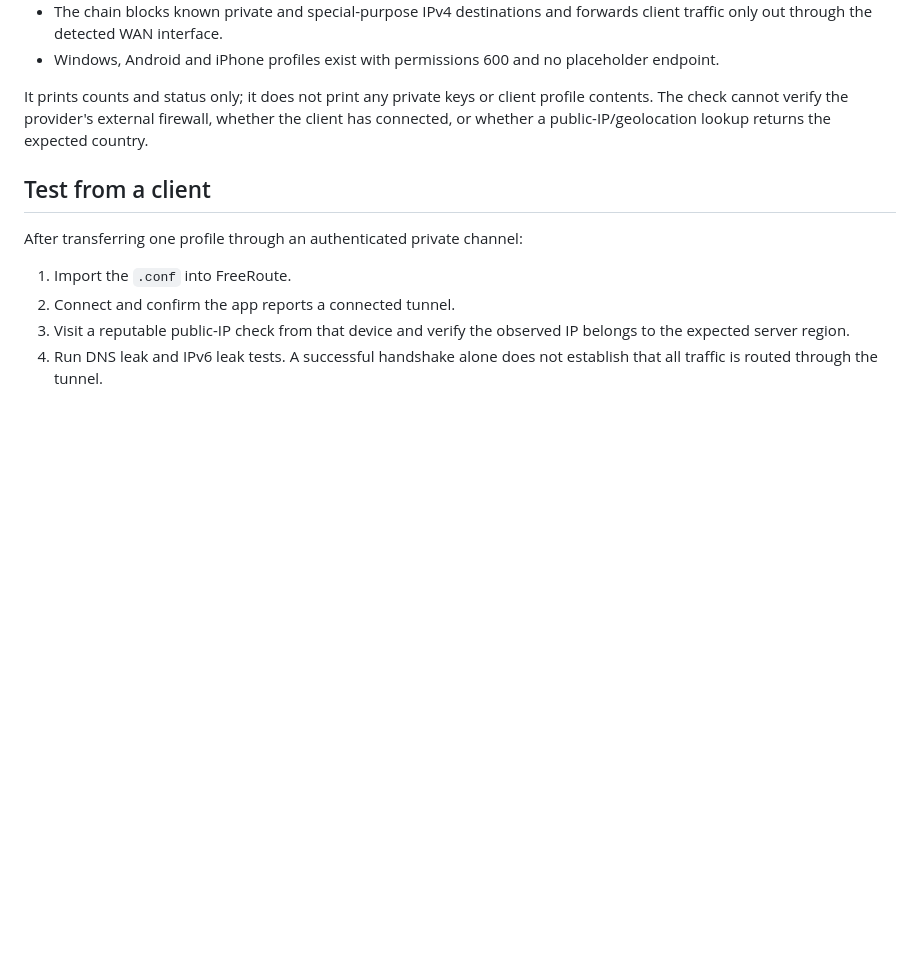
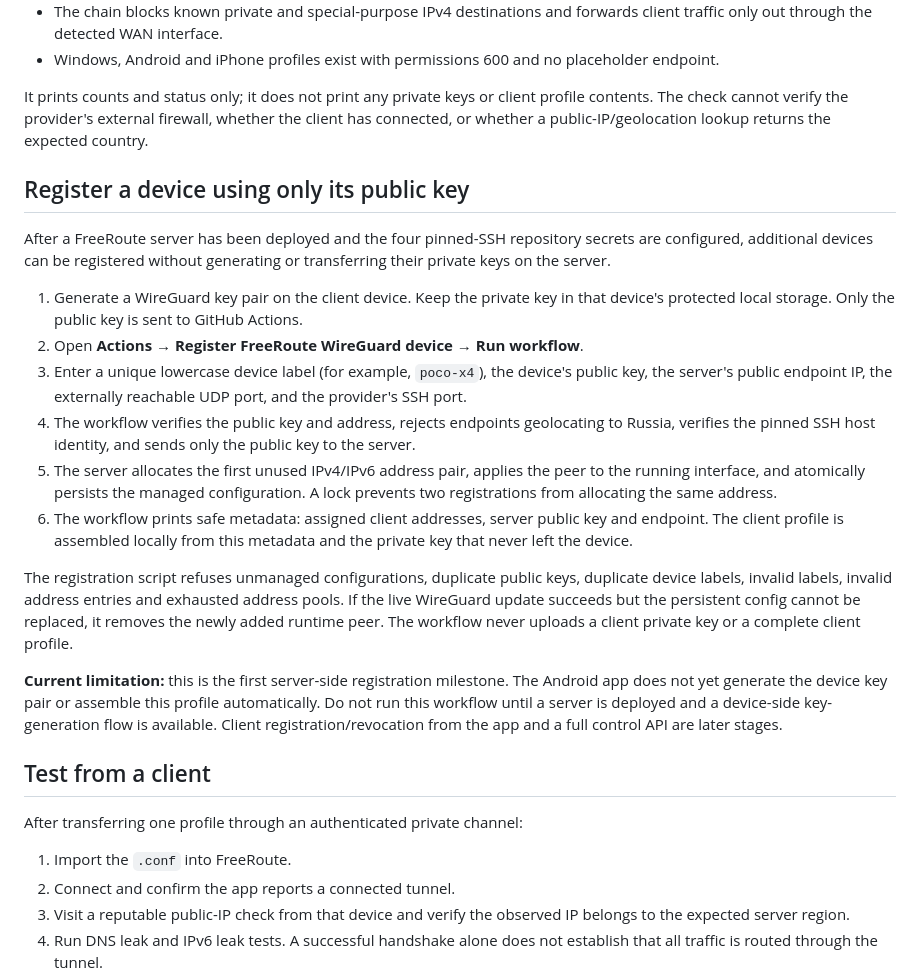
Before and after one commit to arturwarlord/VPN, a Markdown page: docs/SERVER_DEPLOYMENT.md, the part around the change. GitHub-like rendering; blank space fills up the shorter version.

Commit message:
Document public-key-only WireGuard device registration

```diff
--- a/docs/SERVER_DEPLOYMENT.md
+++ b/docs/SERVER_DEPLOYMENT.md
@@ -85,6 +85,21 @@ Open **Actions → Diagnose WireGuard server → Run workflow** after deployment
 
 It prints counts and status only; it does not print any private keys or client profile contents. The check cannot verify the provider's external firewall, whether the client has connected, or whether a public-IP/geolocation lookup returns the expected country.
 
+## Register a device using only its public key
+
+After a FreeRoute server has been deployed and the four pinned-SSH repository secrets are configured, additional devices can be registered without generating or transferring their private keys on the server.
+
+1. Generate a WireGuard key pair on the client device. Keep the private key in that device's protected local storage. Only the public key is sent to GitHub Actions.
+2. Open **Actions → Register FreeRoute WireGuard device → Run workflow**.
+3. Enter a unique lowercase device label (for example, `poco-x4`), the device's public key, the server's public endpoint IP, the externally reachable UDP port, and the provider's SSH port.
+4. The workflow verifies the public key and address, rejects endpoints geolocating to Russia, verifies the pinned SSH host identity, and sends only the public key to the server.
+5. The server allocates the first unused IPv4/IPv6 address pair, applies the peer to the running interface, and atomically persists the managed configuration. A lock prevents two registrations from allocating the same address.
+6. The workflow prints safe metadata: assigned client addresses, server public key and endpoint. The client profile is assembled locally from this metadata and the private key that never left the device.
+
+The registration script refuses unmanaged configurations, duplicate public keys, duplicate device labels, invalid labels, invalid address entries and exhausted address pools. If the live WireGuard update succeeds but the persistent config cannot be replaced, it removes the newly added runtime peer. The workflow never uploads a client private key or a complete client profile.
+
+**Current limitation:** this is the first server-side registration milestone. The Android app does not yet generate the device key pair or assemble this profile automatically. Do not run this workflow until a server is deployed and a device-side key-generation flow is available. Client registration/revocation from the app and a full control API are later stages.
+
 ## Test from a client
 
 After transferring one profile through an authenticated private channel:
```
